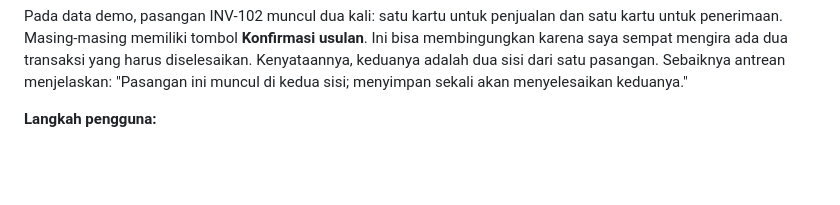
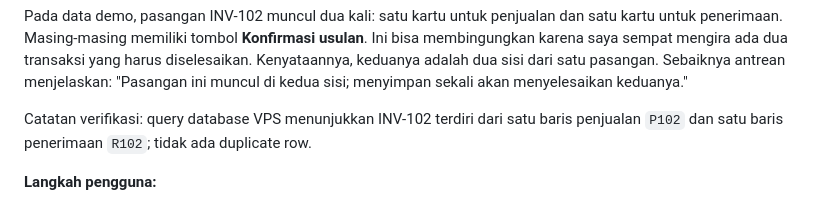
Before and after one commit to AhmadKusumahDEV/rekonsiliasi-kas-umkm, a Markdown page: docs/PANDUAN_PENGGUNA_EFA.md, the part around the change. Drawn GitHub-style; blank space fills up the shorter version.

```diff
--- a/docs/PANDUAN_PENGGUNA_EFA.md
+++ b/docs/PANDUAN_PENGGUNA_EFA.md
@@ -193,6 +193,9 @@ usulan**. Ini bisa membingungkan karena saya sempat mengira ada dua transaksi
 yang harus diselesaikan. Kenyataannya, keduanya adalah dua sisi dari satu
 pasangan. Sebaiknya antrean menjelaskan: "Pasangan ini muncul di kedua sisi;
 menyimpan sekali akan menyelesaikan keduanya."
+
+Catatan verifikasi: query database VPS menunjukkan INV-102 terdiri dari satu
+baris penjualan `P102` dan satu baris penerimaan `R102`; tidak ada duplicate row.
 
 **Langkah pengguna:**
 
```
Also changed, not shown: docs/UX_FINDINGS_ACTION_PLAN.md (+23 -1 lines).
